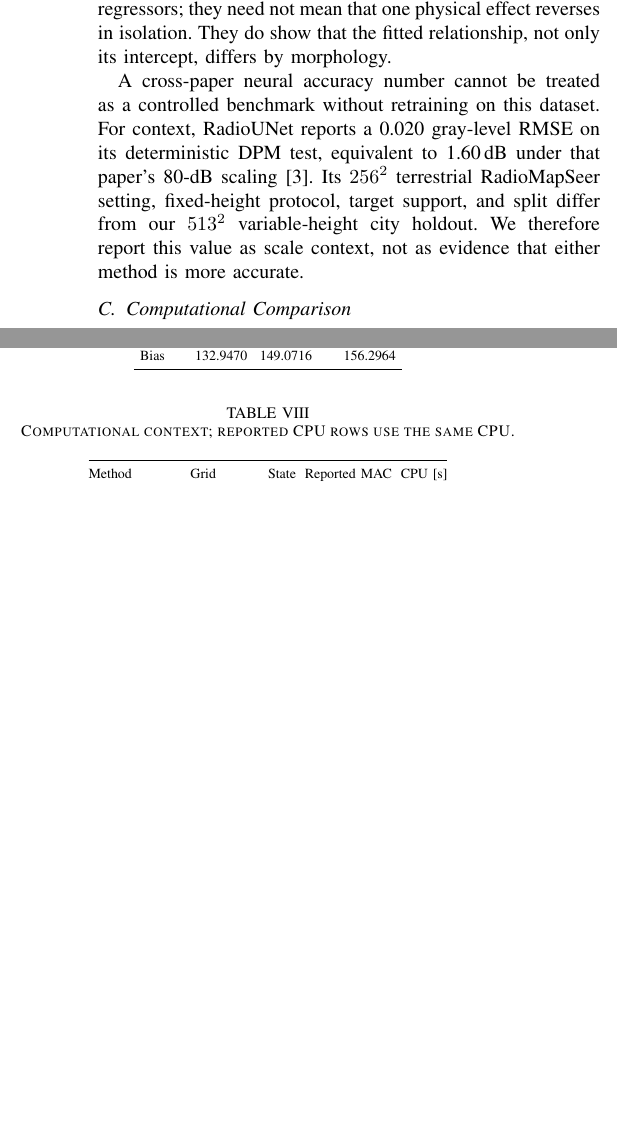
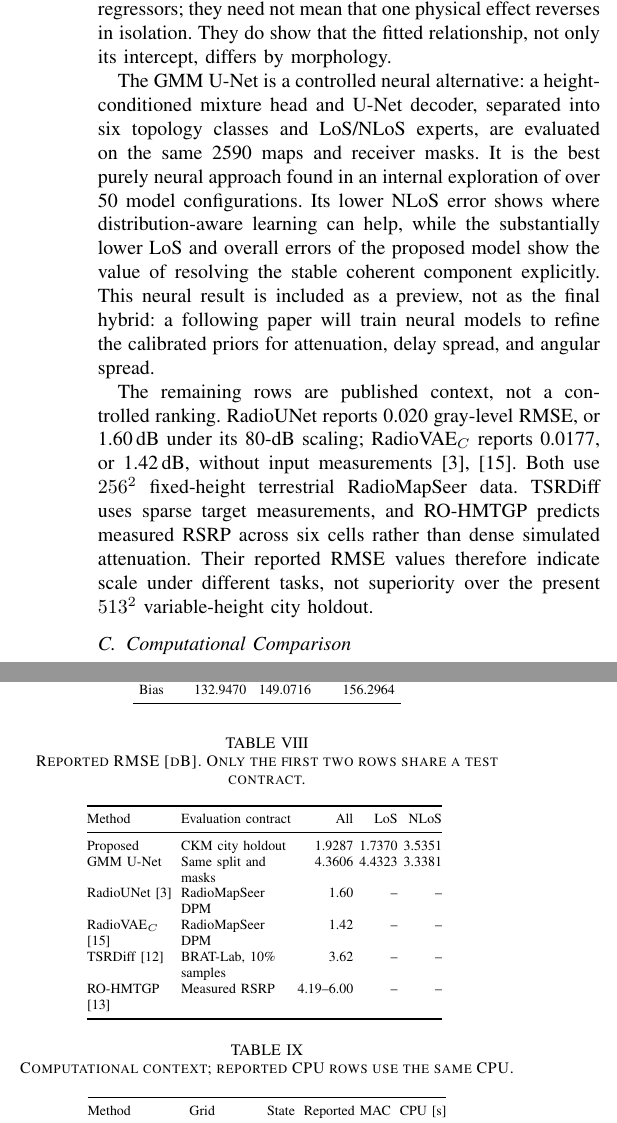
Before and after one commit to unworthyzeus/papers_tfg, a LaTeX paper (drafts/conference_attenuation_priors/paper.tex): two parts of the columns of page 5 of 6, joined at a grey line, cut so that both start at the same text, the shorter picture padded with empty space. Compiled offline with pdfLaTeX.

Commit message:
Add controlled neural and SoA accuracy context

```diff
--- a/drafts/conference_attenuation_priors/paper.tex
+++ b/drafts/conference_attenuation_priors/paper.tex
@@ -554,14 +554,47 @@ jointly fitted, correlated regressors; they need not mean that one physical
 effect reverses in isolation. They do show that the fitted relationship, not
 only its intercept, differs by morphology.
 
-A cross-paper neural accuracy number cannot be treated as a controlled
-benchmark without retraining on this dataset. For context, RadioUNet reports a
-0.020 gray-level RMSE on its deterministic DPM test, equivalent to
-\SI{1.60}{dB} under that paper's 80-dB scaling~\cite{radiounet2020}. Its
-$256^2$ terrestrial RadioMapSeer setting, fixed-height protocol, target support,
-and split differ from our $513^2$ variable-height city holdout. We therefore
-report this value as scale context, not as evidence that either method is more
-accurate.
+\begin{table}[t]
+\centering
+\caption{Reported RMSE [dB]. Only the first two rows share a test contract.}
+\label{tab:accuracy-context}
+\scriptsize
+\setlength{\tabcolsep}{1.5pt}
+\begin{tabular}{@{}>{\raggedright\arraybackslash}p{1.55cm}>{\raggedright\arraybackslash}p{1.95cm}rrr@{}}
+\toprule
+Method & Evaluation contract & All & LoS & NLoS \\
+\midrule
+Proposed & CKM city holdout & 1.9287 & 1.7370 & 3.5351 \\
+GMM U-Net & Same split and masks & 4.3606 & 4.4323 & 3.3381 \\
+RadioUNet \cite{radiounet2020} & RadioMapSeer DPM & 1.60 & -- & -- \\
+RadioVAE$_C$ \cite{radiovae2025} & RadioMapSeer DPM & 1.42 & -- & -- \\
+TSRDiff \cite{tsrdiff2025} & BRAT-Lab, 10\% samples & 3.62 & -- & -- \\
+RO-HMTGP \cite{rohmtgp2025} & Measured RSRP & 4.19--6.00 & -- & -- \\
+\bottomrule
+\end{tabular}
+\vspace{-4pt}
+\end{table}
+
+The GMM U-Net is a controlled neural alternative: a height-conditioned mixture
+head and U-Net decoder, separated into six topology classes and LoS/NLoS
+experts, are evaluated on the same 2590 maps and receiver masks. It is the best
+purely neural approach found in an internal exploration of over 50 model
+configurations. Its lower NLoS error shows where distribution-aware learning
+can help, while the substantially lower LoS and overall errors of the proposed
+model show the value of resolving the stable coherent component explicitly.
+This neural result is included as a preview, not as the final hybrid: a
+following paper will train neural models to refine the calibrated priors for
+attenuation, delay spread, and angular spread.
+
+The remaining rows are published context, not a controlled ranking. RadioUNet
+reports 0.020 gray-level RMSE, or \SI{1.60}{dB} under its 80-dB scaling;
+RadioVAE$_C$ reports 0.0177, or \SI{1.42}{dB}, without input measurements
+\cite{radiounet2020,radiovae2025}. Both use $256^2$ fixed-height terrestrial
+RadioMapSeer data. TSRDiff uses sparse target measurements, and RO-HMTGP
+predicts measured RSRP across six cells rather than dense simulated
+attenuation. Their reported
+RMSE values therefore indicate scale under different tasks, not superiority
+over the present $513^2$ variable-height city holdout.
 
 \subsection{Computational Comparison}
 Table~\ref{tab:compute} uses the same AMD Ryzen 5 5600X, six CPU threads, batch
```
Also changed, not shown: drafts/conference_attenuation_priors/paper.pdf, drafts/conference_attenuation_priors/paper.tex (14 more changed lines), 1 other file.
